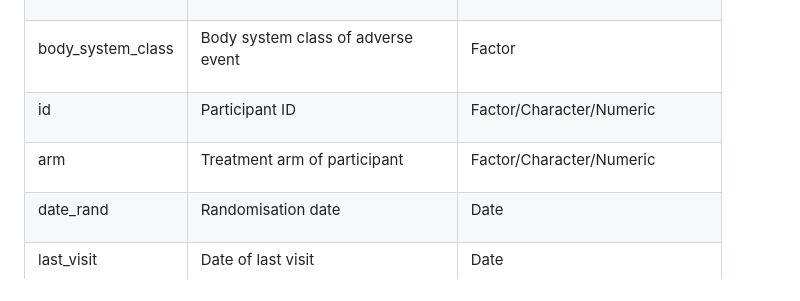
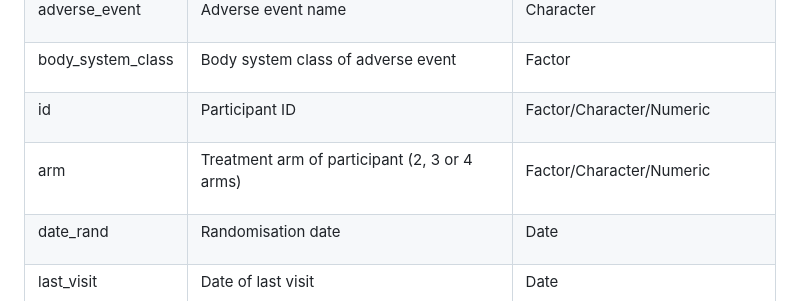
Before and after one commit to txx4986/aeplots, a Markdown page: README.md, the part around the change printed below. GitHub-like rendering.

Commit message:
updated README document

```diff
--- a/README.md
+++ b/README.md
@@ -625,8 +623,8 @@ Functions included in the package:
 <td valign="top" width="121">
 <p>arm</p>
 </td>
-<td valign="top" width="243">
-<p>Treatment arm of participant</p>
+<td valign="top" width="300">
+<p>Treatment arm of participant (2, 3 or 4 arms)</p>
 </td>
 <td valign="top" width="237">
 <p>Factor/Character/Numeric</p>
```
Also changed, not shown: other parts of README.md (+13 -15 lines).
